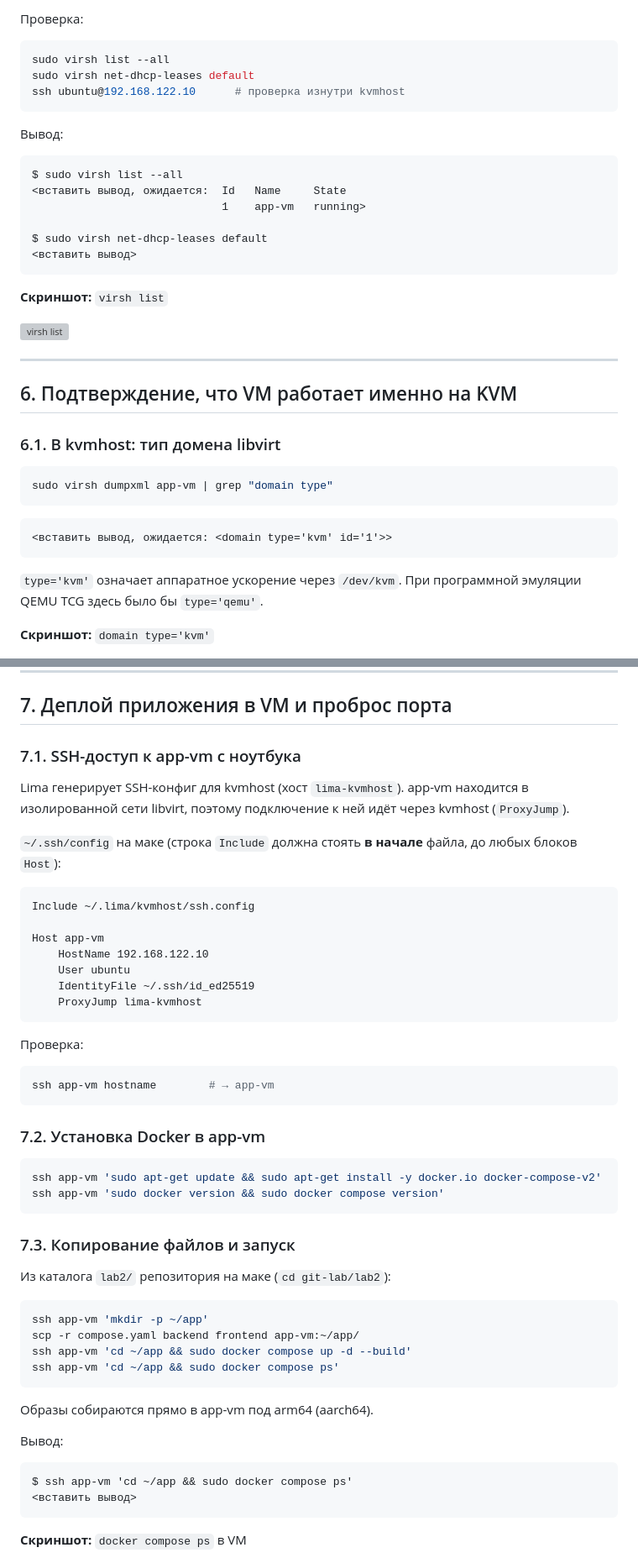
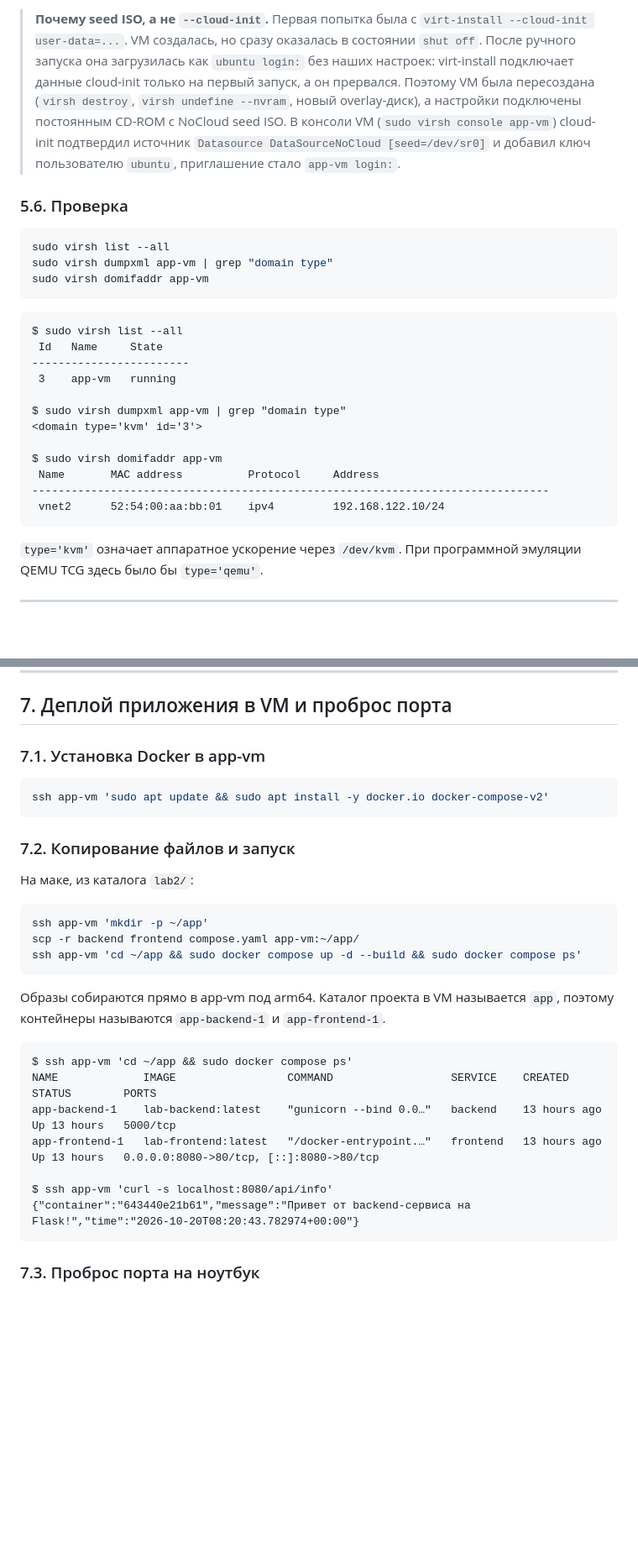
Before and after one commit to egortr2020/git-lab, a Markdown page: lab2/README.md, 2 parts joined by grey strips. Shown at 84% size. Rendered like a GitHub page; blank space fills up the shorter version; grey boxes are pictures that could not be loaded.

````diff
--- a/lab2/README.md
+++ b/lab2/README.md
@@ -299,43 +265,31 @@ sudo virt-install \
 ```
 
-Проверка:
+> **Почему seed ISO, а не `--cloud-init`.** Первая попытка была с `virt-install --cloud-init user-data=...`. VM создалась, но сразу оказалась в состоянии `shut off`. После ручного запуска она загрузилась как `ubuntu login:` без наших настроек: virt-install подключает данные cloud-init только на первый запуск, а он прервался. Поэтому VM была пересоздана (`virsh destroy`, `virsh undefine --nvram`, новый overlay-диск), а настройки подключены постоянным CD-ROM с NoCloud seed ISO. В консоли VM (`sudo virsh console app-vm`) cloud-init подтвердил источник `Datasource DataSourceNoCloud [seed=/dev/sr0]` и добавил ключ пользователю `ubuntu`, приглашение стало `app-vm login:`.
+
+### 5.6. Проверка
 
 ```bash
 sudo virsh list --all
-sudo virsh net-dhcp-leases default
-ssh ubuntu@192.168.122.10      # проверка изнутри kvmhost
+sudo virsh dumpxml app-vm | grep "domain type"
+sudo virsh domifaddr app-vm
 ```
-
-Вывод:
 
 ```
 $ sudo virsh list --all
-<вставить вывод, ожидается:  Id   Name     State
-                             1    app-vm   running>
+ Id   Name     State
+------------------------
+ 3    app-vm   running
 
-$ sudo virsh net-dhcp-leases default
-<вставить вывод>
-```
+$ sudo virsh dumpxml app-vm | grep "domain type"
+<domain type='kvm' id='3'>
 
-**Скриншот:** `virsh list`
-
-![virsh list](screenshots/02-virsh-list.png)
-
----
-
-## 6. Подтверждение, что VM работает именно на KVM
-
-### 6.1. В kvmhost: тип домена libvirt
-
-```bash
-sudo virsh dumpxml app-vm | grep "domain type"
-```
-
-```
-<вставить вывод, ожидается: <domain type='kvm' id='1'>>
+$ sudo virsh domifaddr app-vm
+ Name       MAC address          Protocol     Address
+-------------------------------------------------------------------------------
+ vnet2      52:54:00:aa:bb:01    ipv4         192.168.122.10/24
 ```
 
 `type='kvm'` означает аппаратное ускорение через `/dev/kvm`. При программной эмуляции QEMU TCG здесь было бы `type='qemu'`.
 
-**Скриншот:** `domain type='kvm'`
+---
 
@@ -360,54 +320,33 @@ systemd-detect-virt
 
 ## 7. Деплой приложения в VM и проброс порта
 
-### 7.1. SSH-доступ к app-vm с ноутбука
+### 7.1. Установка Docker в app-vm
 
-Lima генерирует SSH-конфиг для kvmhost (хост `lima-kvmhost`). app-vm находится в изолированной сети libvirt, поэтому подключение к ней идёт через kvmhost (`ProxyJump`).
-
-`~/.ssh/config` на маке (строка `Include` должна стоять **в начале** файла, до любых блоков `Host`):
-
-```
-Include ~/.lima/kvmhost/ssh.config
-
-Host app-vm
-    HostName 192.168.122.10
-    User ubuntu
-    IdentityFile ~/.ssh/id_ed25519
-    ProxyJump lima-kvmhost
+```bash
+ssh app-vm 'sudo apt update && sudo apt install -y docker.io docker-compose-v2'
 ```
 
-Проверка:
+### 7.2. Копирование файлов и запуск
 
-```bash
-ssh app-vm hostname        # → app-vm
-```
-
-### 7.2. Установка Docker в app-vm
-
-```bash
-ssh app-vm 'sudo apt-get update && sudo apt-get install -y docker.io docker-compose-v2'
-ssh app-vm 'sudo docker version && sudo docker compose version'
-```
-
-### 7.3. Копирование файлов и запуск
-
-Из каталога `lab2/` репозитория на маке (`cd git-lab/lab2`):
+На маке, из каталога `lab2/`:
 
 ```bash
 ssh app-vm 'mkdir -p ~/app'
-scp -r compose.yaml backend frontend app-vm:~/app/
-ssh app-vm 'cd ~/app && sudo docker compose up -d --build'
-ssh app-vm 'cd ~/app && sudo docker compose ps'
+scp -r backend frontend compose.yaml app-vm:~/app/
+ssh app-vm 'cd ~/app && sudo docker compose up -d --build && sudo docker compose ps'
 ```
 
-Образы собираются прямо в app-vm под arm64 (aarch64).
-
-Вывод:
+Образы собираются прямо в app-vm под arm64. Каталог проекта в VM называется `app`, поэтому контейнеры называются `app-backend-1` и `app-frontend-1`.
 
 ```
 $ ssh app-vm 'cd ~/app && sudo docker compose ps'
-<вставить вывод>
+NAME             IMAGE                 COMMAND                  SERVICE    CREATED        STATUS        PORTS
+app-backend-1    lab-backend:latest    "gunicorn --bind 0.0…"   backend    13 hours ago   Up 13 hours   5000/tcp
+app-frontend-1   lab-frontend:latest   "/docker-entrypoint.…"   frontend   13 hours ago   Up 13 hours   0.0.0.0:8080->80/tcp, [::]:8080->80/tcp
+
+$ ssh app-vm 'curl -s localhost:8080/api/info'
+{"container":"643440e21b61","message":"Привет от backend-сервиса на Flask!","time":"2026-10-20T08:20:43.782974+00:00"}
 ```
 
-**Скриншот:** `docker compose ps` в VM
+### 7.3. Проброс порта на ноутбук
 
````
Also changed, not shown: other parts of lab2/README.md (+101 -180 lines).
